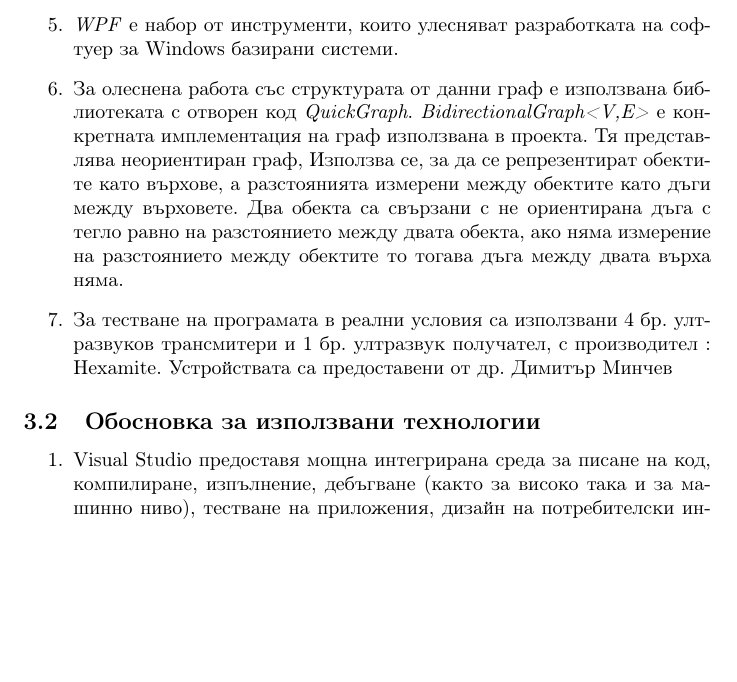
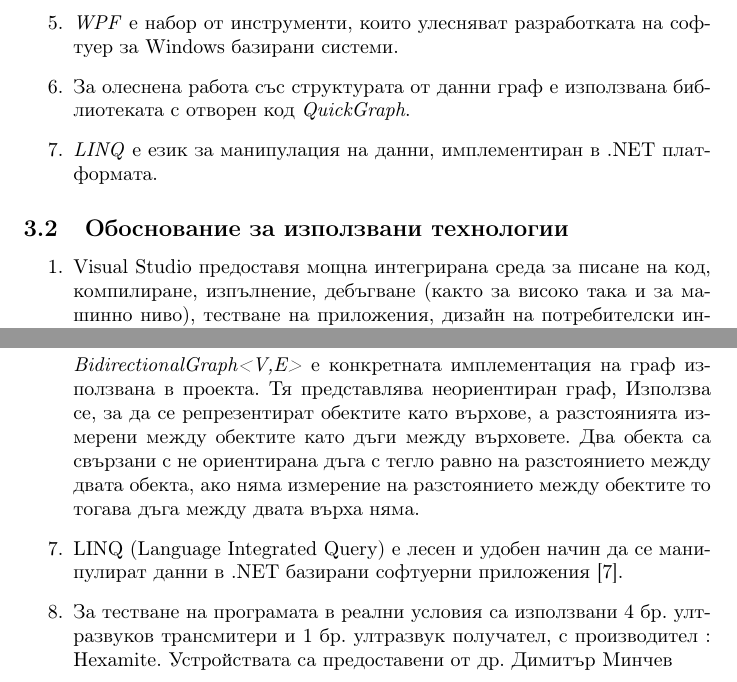
Before and after one commit to ch-hristov/final_project, a LaTeX document (tex/main.tex, which reads tex/section3.tex): part of page 11 of 25 before the commit and two parts of pages 11 and 12 of 25 after it, the two joined at a grey line, cut so that both start at the same text, the shorter picture padded with empty space. Compiled offline with pdfLaTeX.

Commit message:
LINQ explanation

```diff
--- a/tex/section3.tex
+++ b/tex/section3.tex
@@ -10,11 +10,12 @@
 
  \item \textit{WPF} е набор от инструменти, които улесняват разработката на софтуер за Windows базирани системи.
 
- \itemЗа олеснена работа със структурата от данни граф е използвана библиотеката с отворен код \textit{QuickGraph}. \textit{BidirectionalGraph<V,E>} е конкретната имплементация на граф използвана в проекта.  Тя представлява неориентиран граф, Използва се, за да се репрезентират обектите като върхове, а разстоянията измерени между обектите като дъги между върховете. Два обекта са свързани с не ориентирана дъга с тегло равно на разстоянието между двата обекта, ако няма измерение на разстоянието между обектите то тогава дъга между двата върха няма.
- \itemЗа тестване на програмата в реални условия са използвани 4 бр. ултразвуков трансмитери и 1 бр. ултразвук получател, с производител : Hexamite. Устройствата са предоставени от др. Димитър Минчев
+ \itemЗа олеснена работа със структурата от данни граф е използвана библиотеката с отворен код \textit{QuickGraph}.
+
+ \item \textit{LINQ} е език за манипулация на данни, имплементиран в .NET платформата.
 \end{enumerate}
 
-\subsection{Обосновка за използвани технологии}
+\subsection{Обоснование за използвани технологии}
 
 \begin{enumerate}
     \item Visual Studio предоставя мощна интегрирана среда за писане на код, компилиране, изпълнение, дебъгване (както за високо така и за машинно ниво), тестване на приложения, дизайн на потребителски интерфейс (форми, диалози, уеб страници, визуални контроли и други), моделиране на данни, моделиране на класове, изпълнение на тестове, пакетиране на приложения и стотици други функции. Могат да се добавят и плъгини, които повишават функционалността на почти всяко ниво – включително добавянето на поддръжка за source-control системи (като Subversion и Visual SourceSafe), добавяне на нови инструменти като редактори и визуални дизайнери за domain-specific languages или инструменти за други аспекти (като например: Team Foundation Server, Team Explorer). \cite{vs}
@@ -27,7 +28,13 @@
 
     \item Helix Toolkit надгражда вградените в WPF функционалности за работа с 3D обекти. Въпреки, че не може да се сравнява по мощност с напредналите инструменти за разработка на 3D модели, Helix Toolkit съдържа достатъчно функционалности, за да бъде достатъчна за работа с обекти в 3D. Съдържа оптимизирани имплементации на често използвани операции обработката на визуална информация ( скалиране , ротация и транслация). Съдържа помощни обекти, които позоволяват да се упражнява контрол над камерата. Съдържа помощни функции за контрол над осветлението във виртуалното пространство. \cite{helix}
 
-    \item QuickGraph предлага стабилни имплементации на структурата от данни граф за платформата за разработка .NET. Това включва насочен/ненасочен граф. Имплементирани са често използвани алгоритми като търсене в дълбочина, търсене в дълбочина , A* търсене и т.н. \cite{quickgraph}
+    \item QuickGraph предлага стабилни имплементации на структурата от данни граф за платформата за разработка .NET. Това включва насочен/ненасочен граф. Имплементирани са често използвани алгоритми като търсене в дълбочина, търсене в дълбочина , A* търсене и т.н. \cite{quickgraph}.
+
+    \textit{BidirectionalGraph<V,E>} е конкретната имплементация на граф използвана в проекта.  Тя представлява неориентиран граф, Използва се, за да се репрезентират обектите като върхове, а разстоянията измерени между обектите като дъги между върховете. Два обекта са свързани с не ориентирана дъга с тегло равно на разстоянието между двата обекта, ако няма измерение на разстоянието между обектите то тогава дъга между двата върха няма.
+
+    \item LINQ (Language Integrated Query) е лесен и удобен начин да се манипулират данни в .NET базирани софтуерни приложения \cite{linq}.
+
+    \itemЗа тестване на програмата в реални условия са използвани 4 бр. ултразвуков трансмитери и 1 бр. ултразвук получател, с производител : Hexamite. Устройствата са предоставени от др. Димитър Минчев
 
 
 \end{enumerate}
```
Also changed, not shown: tex/bibliography.bib (+7 -0 lines).
